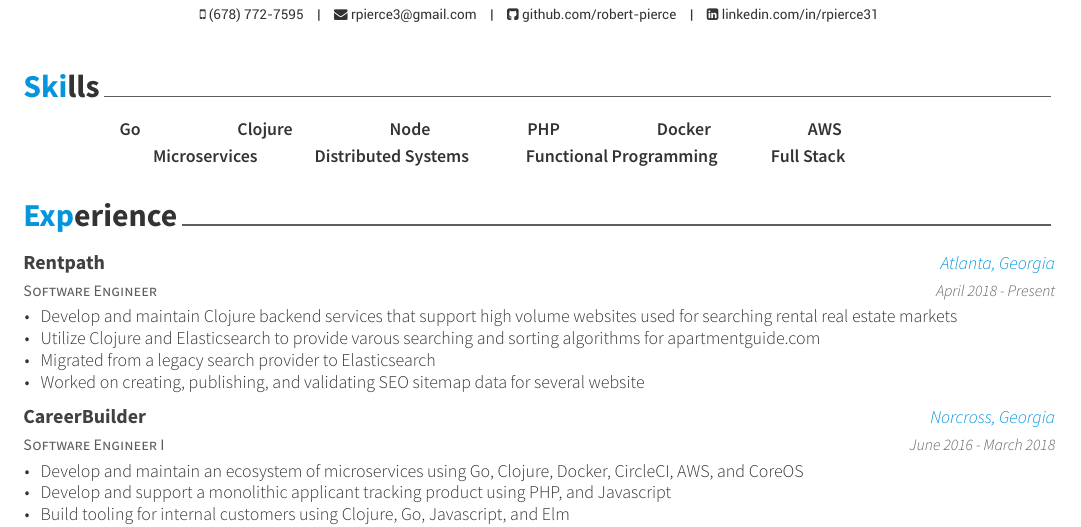
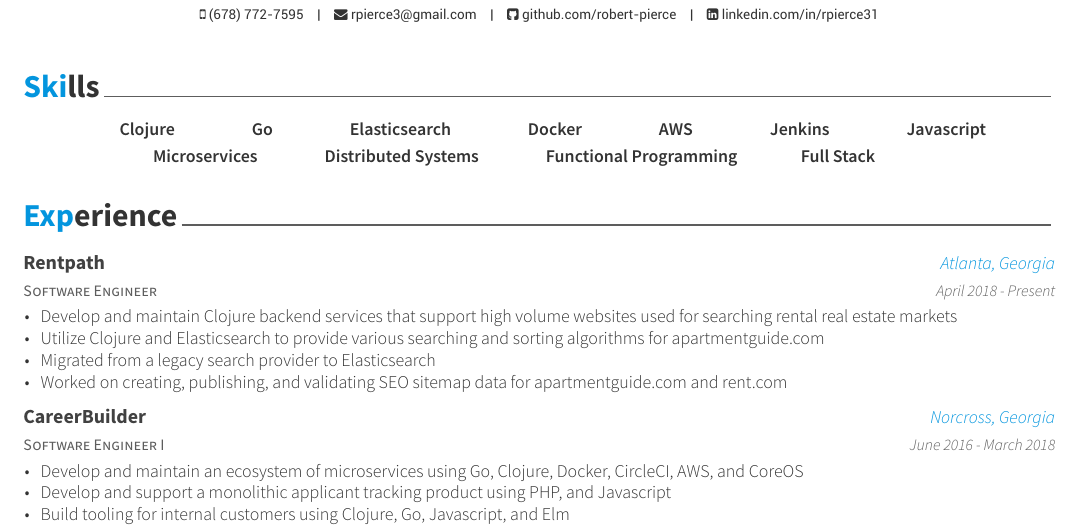
Before and after one commit to robert-pierce/resume, a LaTeX CV (resume.tex, which reads resume/experience.tex, resume/skills.tex): part of page 1 of 2, cut so that both start at the same text. The pictures show the PDF file resume.pdf that the author committed with the source.

Commit message:
more updates

```diff
--- a/resume/experience.tex
+++ b/resume/experience.tex
@@ -18,9 +18,9 @@
     {
       \begin{cvitems} % Description(s) of tasks/responsibilities
         \item{Develop and maintain Clojure backend services that support high volume websites used for searching rental real estate markets}
-        \item{Utilize Clojure and Elasticsearch to provide varous searching and sorting algorithms for apartmentguide.com}
+        \item{Utilize Clojure and Elasticsearch to provide various searching and sorting algorithms for apartmentguide.com}
         \item{Migrated from a legacy search provider to Elasticsearch}
-        \item{Worked on creating, publishing, and validating SEO sitemap data for several website}
+        \item{Worked on creating, publishing, and validating SEO sitemap data for apartmentguide.com and rent.com}
       \end{cvitems}
     }
 
--- a/resume/skills.tex
+++ b/resume/skills.tex
@@ -11,10 +15,9 @@
 
 %---------------------------------------------------------
   \cvskill
-    {} {\textbf{ Go \hspace{45pt}  Clojure \hspace{45pt} Node \hspace{45pt} PHP \hspace{45pt} Docker \hspace{45pt} AWS}}
+    {} {\textbf{ Clojure \hspace{\skillsSpaceTop}  Go \hspace{\skillsSpaceTop}  Elasticsearch \hspace{\skillsSpaceTop} Docker \hspace{\skillsSpaceTop} AWS \hspace{\skillsSpaceTop} Jenkins \hspace{\skillsSpaceTop} Javascript}}
    \cvskill
-    {} {\textbf{ \hspace{15pt} Microservices \hspace{25pt} Distributed Systems \hspace{25pt}  Functional Programming
-        \hspace{25pt}Full Stack}}
+    {} {\textbf{ \hspace{15pt} Microservices \hspace{\skillsSpaceBottom} Distributed Systems \hspace{\skillsSpaceBottom}  Functional Programming  \hspace{\skillsSpaceBottom}Full Stack}}
 
 %---------------------------------------------------------
 
```
Also changed, not shown: resume.pdf, resume/skills.tex (4 more changed lines).
